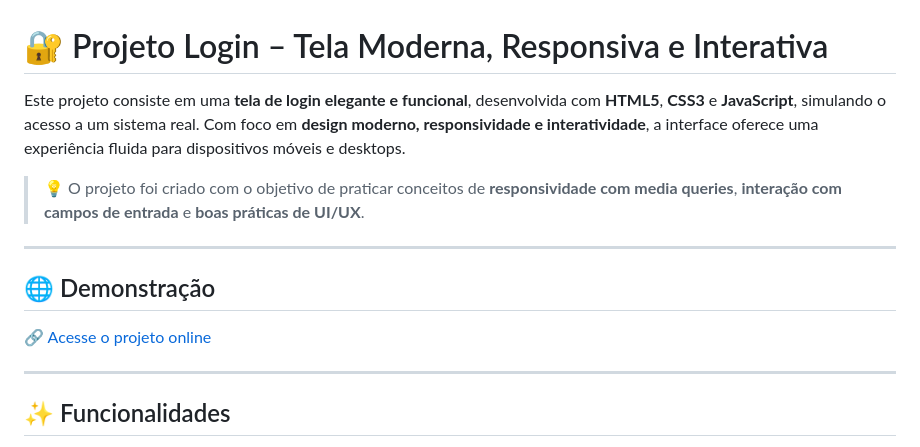
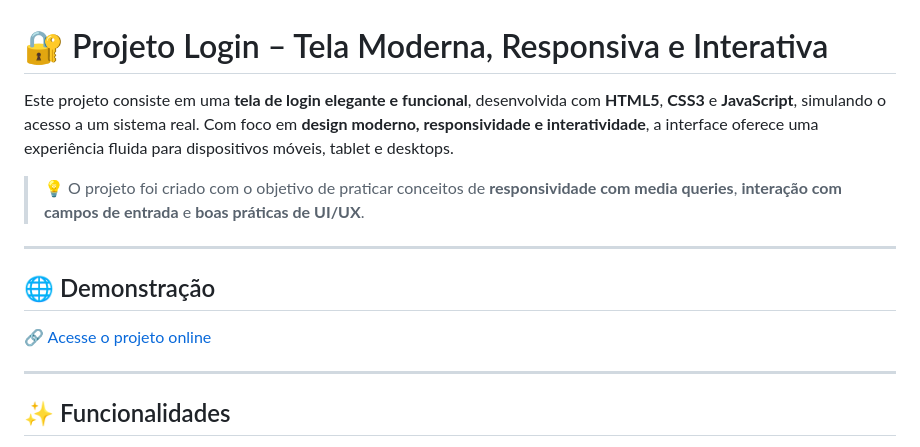
Before and after one commit to Jessica-Fuentess/Projeto-Login, a Markdown page: README.md, the part around the change printed below. Rendered like a GitHub page.

Commit message:
Update README.md
ok

```diff
--- a/README.md
+++ b/README.md
@@ -1,6 +1,6 @@
 # 🔐 Projeto Login – Tela Moderna, Responsiva e Interativa
 
-Este projeto consiste em uma **tela de login elegante e funcional**, desenvolvida com **HTML5**, **CSS3** e **JavaScript**, simulando o acesso a um sistema real. Com foco em **design moderno, responsividade e interatividade**, a interface oferece uma experiência fluida para dispositivos móveis e desktops.
+Este projeto consiste em uma **tela de login elegante e funcional**, desenvolvida com **HTML5**, **CSS3** e **JavaScript**, simulando o acesso a um sistema real. Com foco em **design moderno, responsividade e interatividade**, a interface oferece uma experiência fluida para dispositivos móveis, tablet e desktops.
 
 > 💡 O projeto foi criado com o objetivo de praticar conceitos de **responsividade com media queries**, **interação com campos de entrada** e **boas práticas de UI/UX**.
 
```
Also changed, not shown: other parts of README.md (+1 -1 lines).
